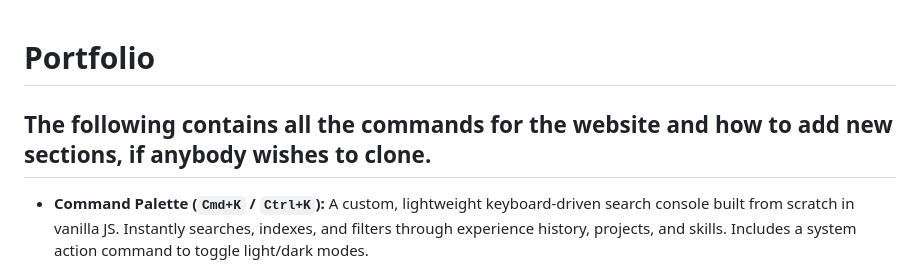
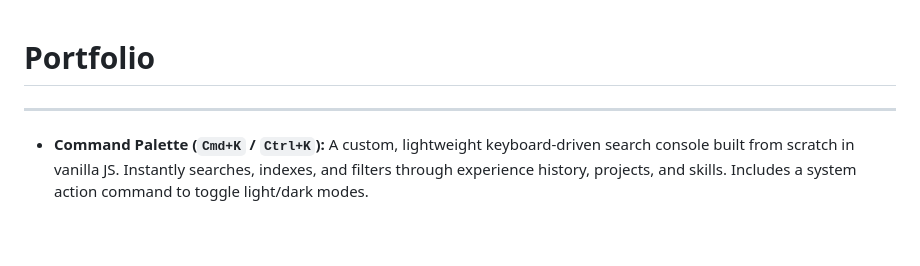
Before and after one commit to degod-1/Portfolio-Website, a Markdown page: README.md, the part around the change. Rendered like a GitHub page; blank space fills up the shorter version.

Commit message:
Update README to remove introductory text
Removed unnecessary introductory text from README.

```diff
--- a/README.md
+++ b/README.md
@@ -1,6 +1,4 @@
 # Portfolio
-
-The following contains all the commands for the website and how to add new sections, if anybody wishes to clone.
 ---
 
 - **Command Palette (`Cmd+K` / `Ctrl+K`):** A custom, lightweight keyboard-driven search console built from scratch in vanilla JS. Instantly searches, indexes, and filters through experience history, projects, and skills. Includes a system action command to toggle light/dark modes.
```
